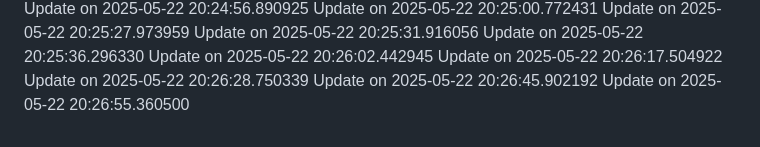
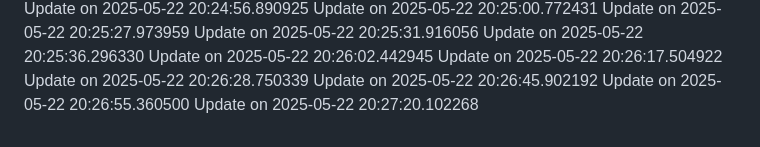
Before and after one commit to nahmad0/nahmadpushes, a Markdown page: README.md, the part around the change. Drawn GitHub-style.

Commit message:
Polish code

```diff
--- a/README.md
+++ b/README.md
@@ -92,3 +92,4 @@ Update on 2025-05-22 20:26:17.504922
 Update on 2025-05-22 20:26:28.750339
 Update on 2025-05-22 20:26:45.902192
 Update on 2025-05-22 20:26:55.360500
+Update on 2025-05-22 20:27:20.102268
```
